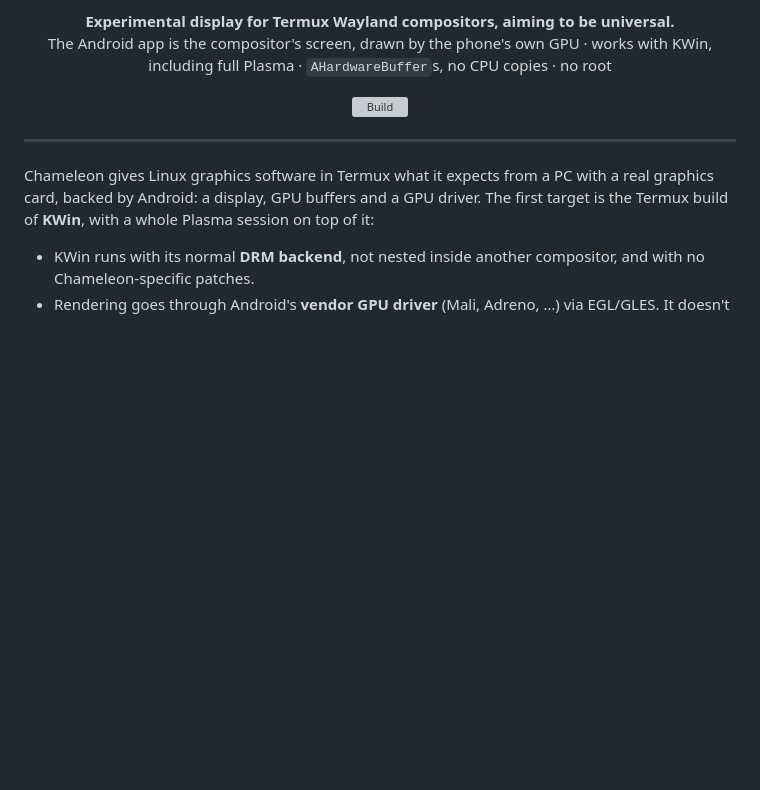
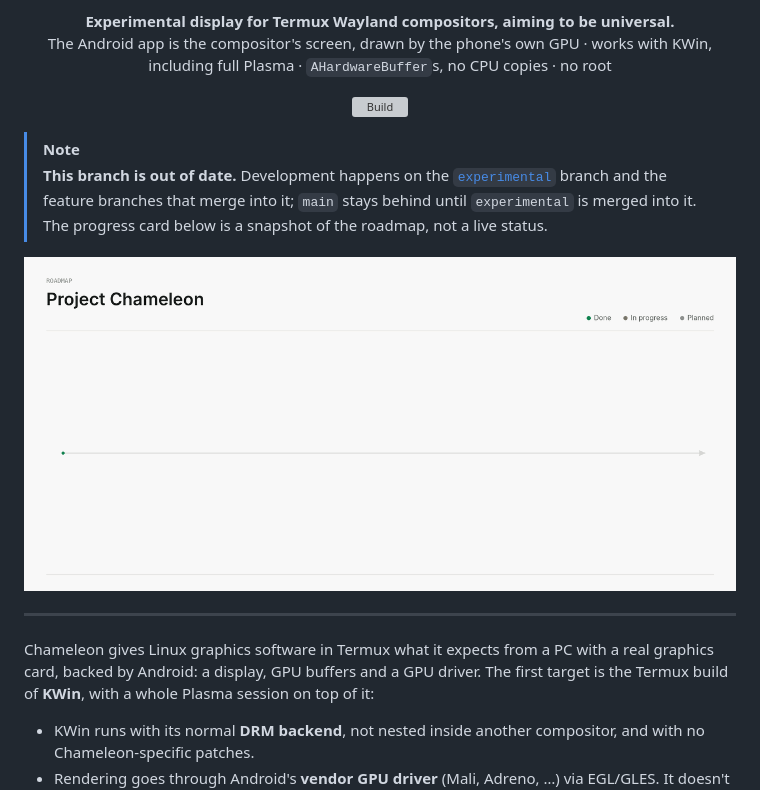
Before and after one commit to HarryL0L/Project-Chameleon, a Markdown page: README.md, the part around the change. Drawn GitHub-style; pictures changed too: branding/roadmap.gif (added); blank space fills up the shorter version; grey boxes are pictures that could not be loaded.

Commit message:
README: note that main is behind experimental
Add a note at the top saying main is out of date until experimental is
merged into it, with a roadmap card (a snapshot, not a live status).

Co-Authored-By: Claude Opus 5.5 <noreply@anthropic.com>

```diff
--- a/README.md
+++ b/README.md
@@ -11,6 +11,17 @@
 
 <p align="center">
   <a href="https://github.com/HarryL0L/Project-Chameleon/actions/workflows/build.yml"><img src="https://github.com/HarryL0L/Project-Chameleon/actions/workflows/build.yml/badge.svg" alt="Build"></a>
+</p>
+
+> [!NOTE]
+> **This branch is out of date.** Development happens on the
+> [`experimental`](https://github.com/HarryL0L/Project-Chameleon/tree/experimental)
+> branch and the feature branches that merge into it; `main` stays behind
+> until `experimental` is merged into it.
+> The progress card below is a snapshot of the roadmap, not a live status.
+
+<p align="center">
+  <img src="branding/roadmap.gif" width="100%" alt="Project Chameleon roadmap: kernel service, GPU render node and Firefox acceleration done; smooth pointer in progress; Glamor, screen sharing, any GPU driver, Vulkan and release planned">
 </p>
 
 ---
```
